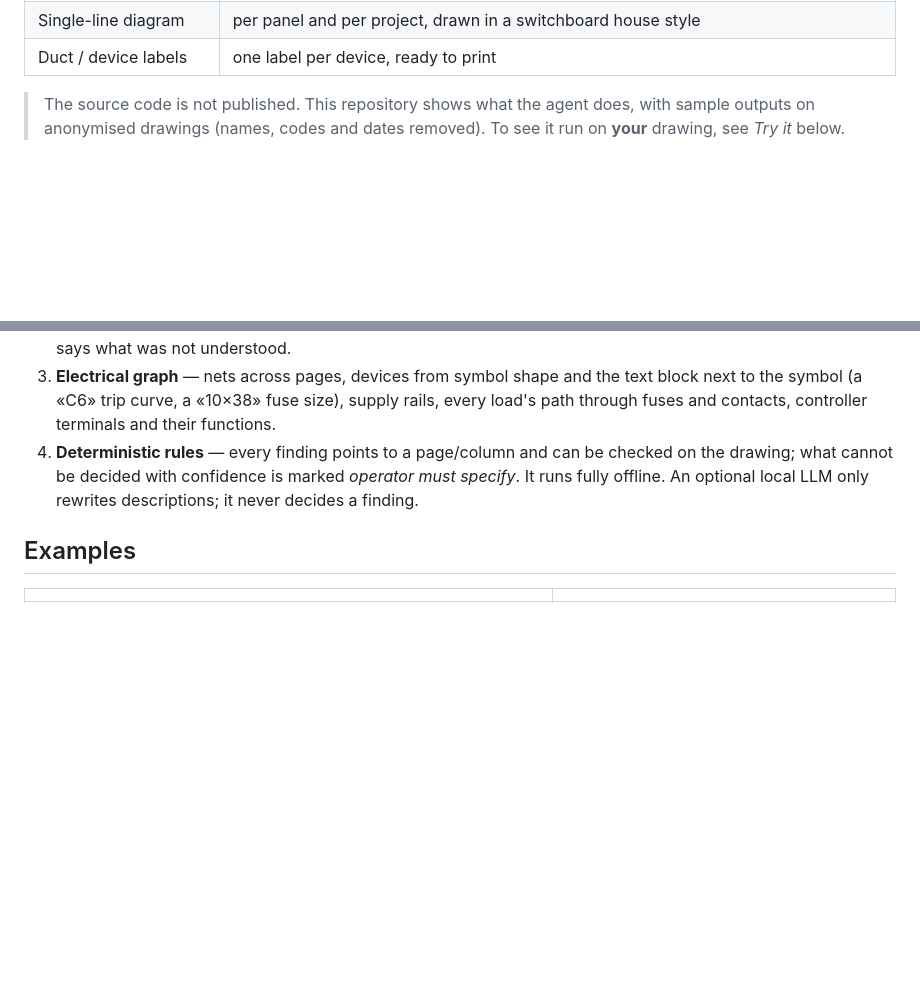
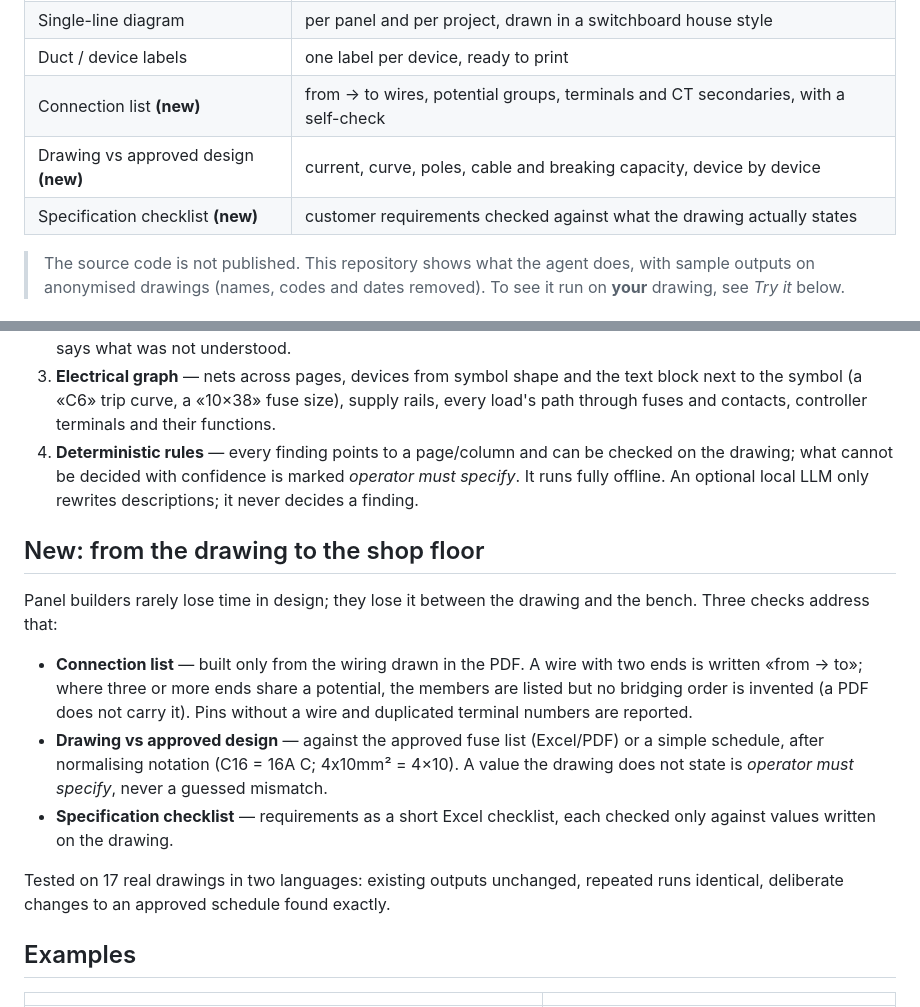
Before and after one commit to yaser222-web/eplan-agent-showcase, a Markdown page: README.md, 2 parts joined by grey strips. Rendered like a GitHub page; blank space fills up the shorter version.

Commit message:
Version 10.3.1

```diff
--- a/README.md
+++ b/README.md
@@ -13,6 +13,9 @@ learns from a sample) and produces, without manual input:
 | Power calculations | short circuit (IEC 60909), fault loop (IEC 60364-4-41), voltage drop, PF correction |
 | Single-line diagram | per panel and per project, drawn in a switchboard house style |
 | Duct / device labels | one label per device, ready to print |
+| Connection list **(new)** | from → to wires, potential groups, terminals and CT secondaries, with a self-check |
+| Drawing vs approved design **(new)** | current, curve, poles, cable and breaking capacity, device by device |
+| Specification checklist **(new)** | customer requirements checked against what the drawing actually states |
 
 > The source code is not published. This repository shows what the agent does, with sample
 > outputs on anonymised drawings (names, codes and dates removed). To see it run on **your**
@@ -32,6 +35,23 @@ learns from a sample) and produces, without manual input:
    drawing; what cannot be decided with confidence is marked *operator must specify*. It runs
    fully offline. An optional local LLM only rewrites descriptions; it never decides a finding.
 
+## New: from the drawing to the shop floor
+
+Panel builders rarely lose time in design; they lose it between the drawing and the bench. Three checks
+address that:
+
+- **Connection list** — built only from the wiring drawn in the PDF. A wire with two ends is written
+  «from → to»; where three or more ends share a potential, the members are listed but no bridging order is
+  invented (a PDF does not carry it). Pins without a wire and duplicated terminal numbers are reported.
+- **Drawing vs approved design** — against the approved fuse list (Excel/PDF) or a simple schedule, after
+  normalising notation (C16 = 16A C; 4x10mm² = 4×10). A value the drawing does not state is
+  *operator must specify*, never a guessed mismatch.
+- **Specification checklist** — requirements as a short Excel checklist, each checked only against values
+  written on the drawing.
+
+Tested on 17 real drawings in two languages: existing outputs unchanged, repeated runs identical, deliberate
+changes to an approved schedule found exactly.
+
 ## Examples
 
 | | |
```
Also changed, not shown: other parts of README.md (+7 -2 lines), docs/img/approved_design_check.png (added), docs/img/connection_list.png (added), docs/img/specification_check.png (added), 4 other files.
